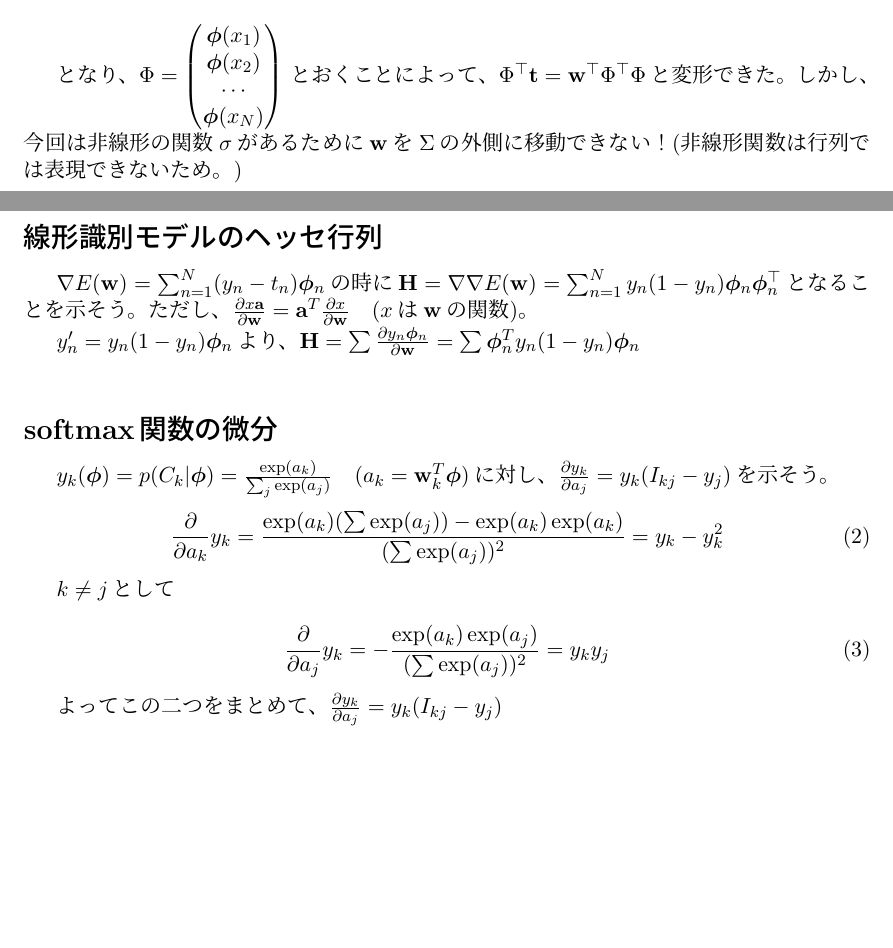
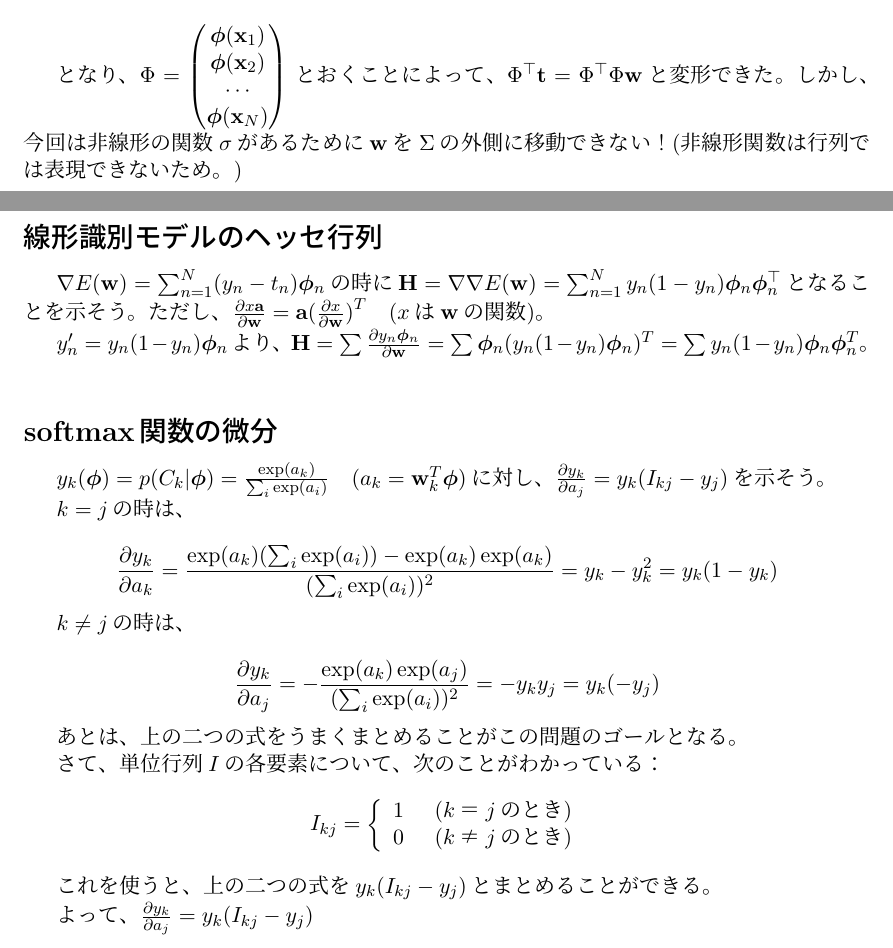
Before and after one commit to Ogiwara-CostlierRain464/ML-intro, a LaTeX document (main.tex, which reads lecture5.tex): two parts of pages 10 and 11 of 11, joined at a grey line, cut so that both start at the same text, the shorter picture padded with empty space. Compiled offline with pLaTeX and dvipdfmx.

Commit message:
fix error

```diff
--- a/lecture5.tex
+++ b/lecture5.tex
@@ -133,35 +133,51 @@ $\frac{\partial E(\mathbf{w})}{\partial \mathbf{w}} =  \sum_{n=1}^N (y_n - t_n)
 
 さて、線形回帰の時には、
 \begin{equation}
-	\sum_{n=1}^N t_n \bm{\phi}_n^{\top} =  \mathbf{w}^{\top} \sum_{n=1}^N \bm{\phi}_n \bm{\phi}_n^{\top}
+	\sum_{n=1}^N t_n \bm{\phi}_n = \bigg( \sum_{n=1}^N \bm{\phi}_n \bm{\phi}_n^{\top} \bigg) \mathbf{w}
 \end{equation}
 
 となり、$\Phi = \begin{pmatrix}
-\bm{\phi}(x_1) \\
-\bm{\phi}(x_2) \\
+\bm{\phi}(\mathbf{x}_1) \\
+\bm{\phi}(\mathbf{x}_2) \\
 \cdots \\
-\bm{\phi}(x_N) \\
-\end{pmatrix}$ とおくことによって、$\Phi^{\top} \mathbf{t} = \mathbf{w}^{\top} \Phi^{\top} \Phi$と変形できた。しかし、今回は非線形の関数$\sigma$があるために$\mathbf{w}$を$\Sigma$の外側に移動できない！(非線形関数は行列では表現できないため。)
+\bm{\phi}(\mathbf{x}_N) \\
+\end{pmatrix}$ とおくことによって、$\Phi^{\top} \mathbf{t}   = \Phi^{\top} \Phi  \mathbf{w}$と変形できた。しかし、今回は非線形の関数$\sigma$があるために$\mathbf{w}$を$\Sigma$の外側に移動できない！(非線形関数は行列では表現できないため。)
 
 
 \subsection*{線形識別モデルのヘッセ行列}
 
-$\nabla E (\mathbf{w} ) = \sum_{n=1}^N (y_n - t_n) \bm{\phi}_n $の時に$\mathbf{H} = \nabla \nabla E(\mathbf{w}) = \sum_{n=1}^N y_n (1 - y_n) \bm{\phi}_n \bm{\phi}_n^{\top}$となることを示そう。ただし、$\frac{\partial x \mathbf{a}}{\partial \mathbf{w}} = \mathbf{a}^T \frac{\partial x}{\partial \mathbf{w}} \quad (x \text{は} \mathbf{w} \text{の関数})$。
+$\nabla E (\mathbf{w} ) = \sum_{n=1}^N (y_n - t_n) \bm{\phi}_n $の時に$\mathbf{H} = \nabla \nabla E(\mathbf{w}) = \sum_{n=1}^N y_n (1 - y_n) \bm{\phi}_n \bm{\phi}_n^{\top}$となることを示そう。ただし、$\frac{\partial x \mathbf{a}}{\partial \mathbf{w}} = \mathbf{a} \big( \frac{\partial x}{\partial \mathbf{w}} \big)^T \quad (x \text{は} \mathbf{w} \text{の関数})$。
 
-$y_n' = y_n(1-y_n)\bm{\phi}_n$より、$\mathbf{H} = \sum \frac{\partial  y_n \bm{\phi}_n}{\partial \mathbf{w}} = \sum \bm{\phi}_n^T y_n(1 - y_n) {\bm{\phi}_n}$
+$y_n' = y_n(1-y_n)\bm{\phi}_n$より、$\mathbf{H} = \sum \frac{\partial  y_n \bm{\phi}_n}{\partial \mathbf{w}} = \sum \bm{\phi}_n (y_n(1 - y_n) {\bm{\phi}_n})^T = \sum  y_n(1 - y_n) {\bm{\phi}_n} \bm{\phi}_n^T$。
+
 
 \subsection*{softmax関数の微分}
-$ y_k(\bm{\phi})  =  p(C_k | \bm{\phi}) = \frac{\exp(a_{k})}{\sum_j \exp(a_{j}) } \quad (a_k = \mathbf{w}_k^T \bm{\phi}) $に対し、$\frac{\partial y_k}{\partial a_j} = y_k (I_{kj} - y_j)$を示そう。
+$ y_k(\bm{\phi})  =  p(C_k | \bm{\phi}) = \frac{\exp(a_{k})}{\sum_i \exp(a_{i}) } \quad (a_k = \mathbf{w}_k^T \bm{\phi}) $に対し、$\frac{\partial y_k}{\partial a_j} = y_k (I_{kj} - y_j)$を示そう。
 
-\begin{equation}
-	\frac{\partial}{\partial a_k} y_k = \frac{\exp(a_k) (\sum \exp(a_j)) - \exp (a_k) \exp(a_k) }{(\sum \exp(a_j))^2} = y_k - y_k^2
-\end{equation}
+$k = j$の時は、
 
-$k \neq j$として
+\begin{equation*}
+	\frac{\partial  y_k}{\partial a_k} = \frac{\exp(a_k) (\sum_i \exp(a_i)) - \exp (a_k) \exp(a_k) }{(\sum_i \exp(a_i))^2} = y_k - y_k^2 = y_k(1 - y_k)
+\end{equation*}
 
-\begin{equation}
-	\frac{\partial}{\partial a_j} y_k = -\frac{\exp(a_k) \exp(a_j) }{(\sum \exp(a_j))^2} =  y_k y_j
-\end{equation}
+$k \neq j$の時は、
 
-よってこの二つをまとめて、
-$\frac{\partial y_k}{\partial a_j} = y_k (I_{kj} - y_j)$
+\begin{equation*}
+	\frac{\partial y_k}{\partial a_j} = -\frac{\exp(a_k) \exp(a_j) }{(\sum_i \exp(a_i))^2} =  -y_k y_j = y_k(-y_j)
+\end{equation*}
+
+あとは、上の二つの式をうまくまとめることがこの問題のゴールとなる。
+
+さて、単位行列$I$の各要素について、次のことがわかっている：
+\begin{equation*}
+I_{kj} =  \left \{
+\begin{array}{l}
+1　(k＝jのとき) \\
+0　(k≠jのとき)
+\end{array}
+\right.
+\end{equation*}
+
+これを使うと、上の二つの式を$y_k (I_{kj} - y_j)$とまとめることができる。
+
+よって、$\frac{\partial y_k}{\partial a_j} = y_k (I_{kj} - y_j)$
```
Also changed, not shown: main.pdf.
